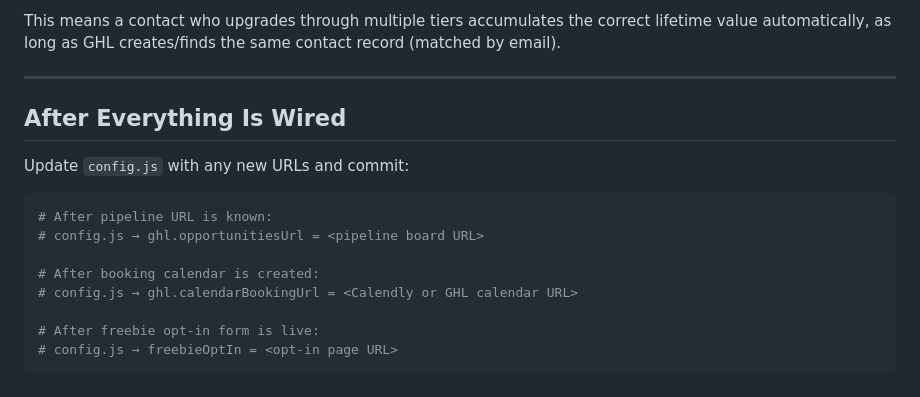
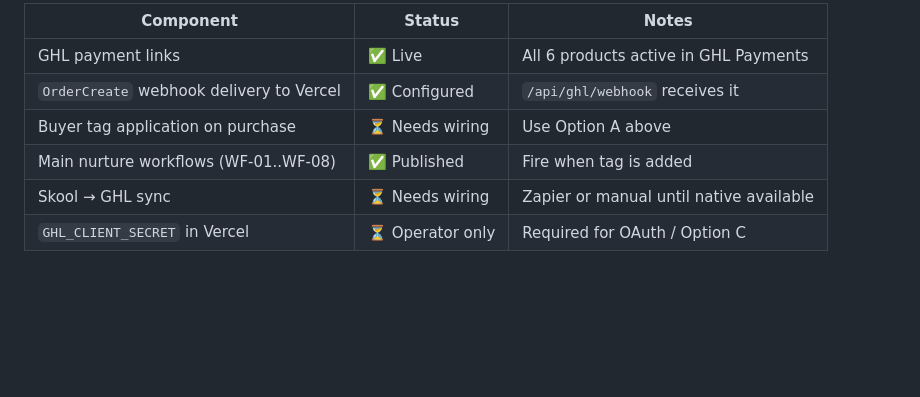
Before and after one commit to gmoney0112-create/soul-prosperity-command-center, a Markdown page: docs/FASTPAYDIRECT_GHL_WIRING.md, the part around one of its changes. Rendered like a GitHub page; blank space fills up the shorter version.

````diff
--- a/docs/FASTPAYDIRECT_GHL_WIRING.md
+++ b/docs/FASTPAYDIRECT_GHL_WIRING.md
@@ -161,19 +116,8 @@ Each workflow step that updates LTV (`ltv_cents` custom field) uses **add** logi
-This means a contact who upgrades through multiple tiers accumulates the correct lifetime
-value automatically, as long as GHL creates/finds the same contact record (matched by email).
-
----
-
-## After Everything Is Wired
-
-Update `config.js` with any new URLs and commit:
-
-```bash
-# After pipeline URL is known:
-# config.js → ghl.opportunitiesUrl = <pipeline board URL>
-
-# After booking calendar is created:
-# config.js → ghl.calendarBookingUrl = <Calendly or GHL calendar URL>
-
-# After freebie opt-in form is live:
-# config.js → freebieOptIn = <opt-in page URL>
-```
+| Component | Status | Notes |
+|---|---|---|
+| GHL payment links | ✅ Live | All 6 products active in GHL Payments |
+| `OrderCreate` webhook delivery to Vercel | ✅ Configured | `/api/ghl/webhook` receives it |
+| Buyer tag application on purchase | ⏳ Needs wiring | Use Option A above |
+| Main nurture workflows (WF-01..WF-08) | ✅ Published | Fire when tag is added |
+| Skool → GHL sync | ⏳ Needs wiring | Zapier or manual until native available |
+| `GHL_CLIENT_SECRET` in Vercel | ⏳ Operator only | Required for OAuth / Option C |
````
Also changed, not shown: other parts of docs/FASTPAYDIRECT_GHL_WIRING.md (+73 -118 lines).
